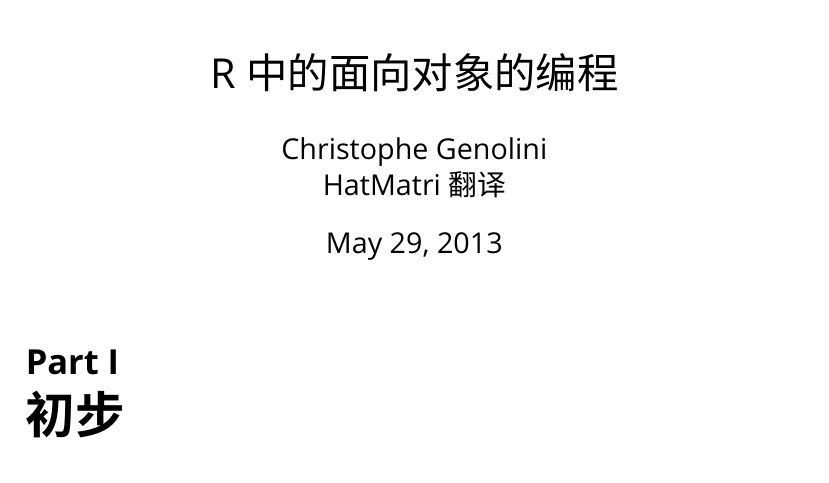
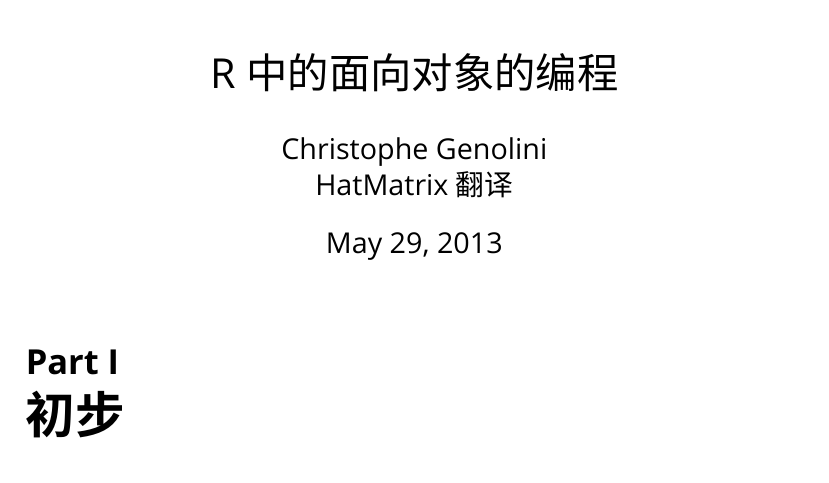
Before and after one commit to junjiemao/A--Not-So--Short-Introduction-to-S4_zh, a LaTeX document (SI2S4.tex): part of page 1 of 2, cut so that both start at the same text. Compiled offline with XeLaTeX; a missing font is replaced by an installed copy or a similar font.

Commit message:
change *.Rnw

```diff
--- a/SI2S4.tex
+++ b/SI2S4.tex
@@ -61,7 +61,7 @@
 
 %%%%%%%%%%%%%%%%%%%%%%%%%%%%%%%%%%%%%%%%%%%%
 \title{一份（不那么）简短的S4类的介绍\\[2ex]R中的面向对象的编程}
-\author{Christophe Genolini{ }\\ HatMatri翻译}
+\author{Christophe Genolini{ }\\ HatMatrix翻译}
 \IfFileExists{upquote.sty}{\usepackage{upquote}}{}
 
 \begin{document}
```
Also changed, not shown: SI2S4.pdf, 3 other files.
